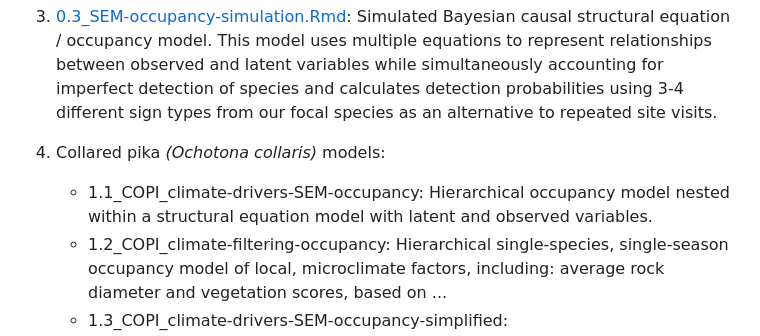
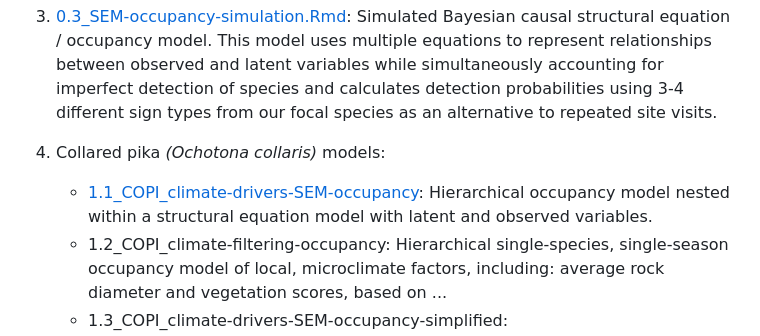
Before and after one commit to wall-jennifer/alpine-wildlife-climate-filtering, a Markdown page: README.md, the part around the change. Rendered like a GitHub page.

```diff
--- a/README.md
+++ b/README.md
@@ -10,7 +10,7 @@ TBD.
   3. [0.3_SEM-occupancy-simulation.Rmd](/code/0.3_SEM-occupancy-simulation.Rmd): Simulated Bayesian causal structural equation / occupancy model. This model uses multiple equations to represent relationships between observed and latent variables while simultaneously accounting for imperfect detection of species and calculates detection probabilities using 3-4 different sign types from our focal species as an alternative to repeated site visits.
   4. Collared pika *(Ochotona collaris)* models:
 
-      - 1.1_COPI_climate-drivers-SEM-occupancy: Hierarchical occupancy model nested within a structural equation model with latent and observed variables.
+      - [1.1_COPI_climate-drivers-SEM-occupancy](code/1.1_COPI_climate-drivers-SEM-occupancy.R): Hierarchical occupancy model nested within a structural equation model with latent and observed variables.
       - 1.2_COPI_climate-filtering-occupancy: Hierarchical single-species, single-season occupancy model of local, microclimate factors, including: average rock diameter and vegetation scores, based on ...
       - 1.3_COPI_climate-drivers-SEM-occupancy-simplified:
       - 1.4_COPI_climate-drivers-SEM-Occupancy-cooccurrence"
```
